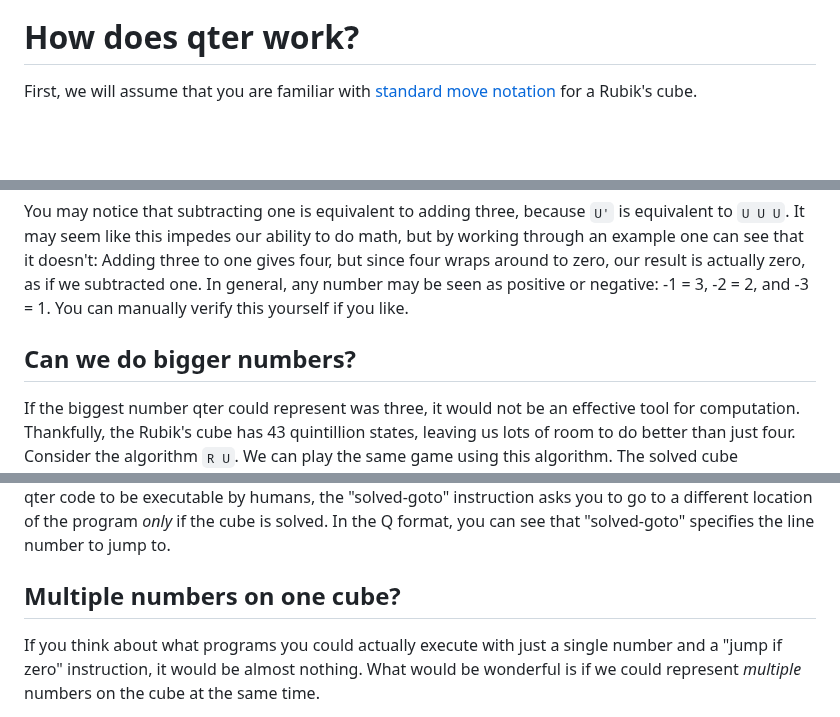
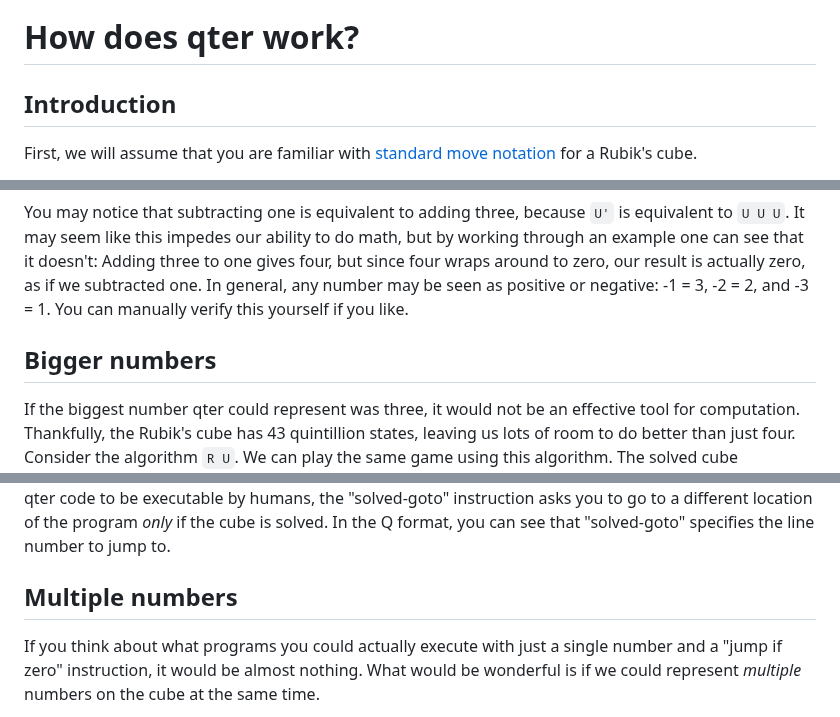
Before and after one commit to ArhanChaudhary/qter, a Markdown page: README.md, 3 parts joined by grey strips. Drawn GitHub-style; blank space fills up the shorter version.

```diff
--- a/README.md
+++ b/README.md
@@ -115,6 +116,8 @@ loop {
 - [Acknowledgements](#acknowledgements)
 
 # How does qter work?
+
+## Introduction
 
 First, we will assume that you are familiar with [standard move notation](https://jperm.net/3x3/moves) for a Rubik's cube.
 
@@ -150,7 +153,7 @@ What if we want to perform subtraction? We know that addition is performed using
 
 You may notice that subtracting one is equivalent to adding three, because `U'` is equivalent to `U U U`. It may seem like this impedes our ability to do math, but by working through an example one can see that it doesn't: Adding three to one gives four, but since four wraps around to zero, our result is actually zero, as if we subtracted one. In general, any number may be seen as positive or negative: -1 = 3, -2 = 2, and -3 = 1. You can manually verify this yourself if you like.
 
-## Can we do bigger numbers?
+## Bigger numbers
 
 If the biggest number qter could represent was three, it would not be an effective tool for computation. Thankfully, the Rubik's cube has 43 quintillion states, leaving us lots of room to do better than just four. Consider the algorithm `R U`. We can play the same game using this algorithm. The solved cube represents zero, `R U` represents one, `R U R U` represents two, etc. This algorithm performs a much more complicated action on the cube, so we should be able to represent more numbers. In fact, the maximum number we can represent this way is 104, wrapping around after 105 iterations. We would say that the algorithm has "order 105".
 
@@ -162,7 +165,7 @@ The next thing that a computer must be able to do is _branch_, without it we can
 
 If you perform "R U" on a cube a bunch of times without counting, it's essentially impossible for you to tell how many times you did the algorithm by _just looking_ at the cube. With one exception: If you did it _zero_ times, then the cube is solved and it's completely obvious that you did it zero times. Since we want qter code to be executable by humans, the "solved-goto" instruction asks you to go to a different location of the program _only_ if the cube is solved. In the Q format, you can see that "solved-goto" specifies the line number to jump to.
 
-## Multiple numbers on one cube?
+## Multiple numbers
 
 If you think about what programs you could actually execute with just a single number and a "jump if zero" instruction, it would be almost nothing. What would be wonderful is if we could represent _multiple_ numbers on the cube at the same time.
 
```
Also changed, not shown: other parts of README.md (+7 -5 lines), TODO.md (added, +13 -0 lines).
